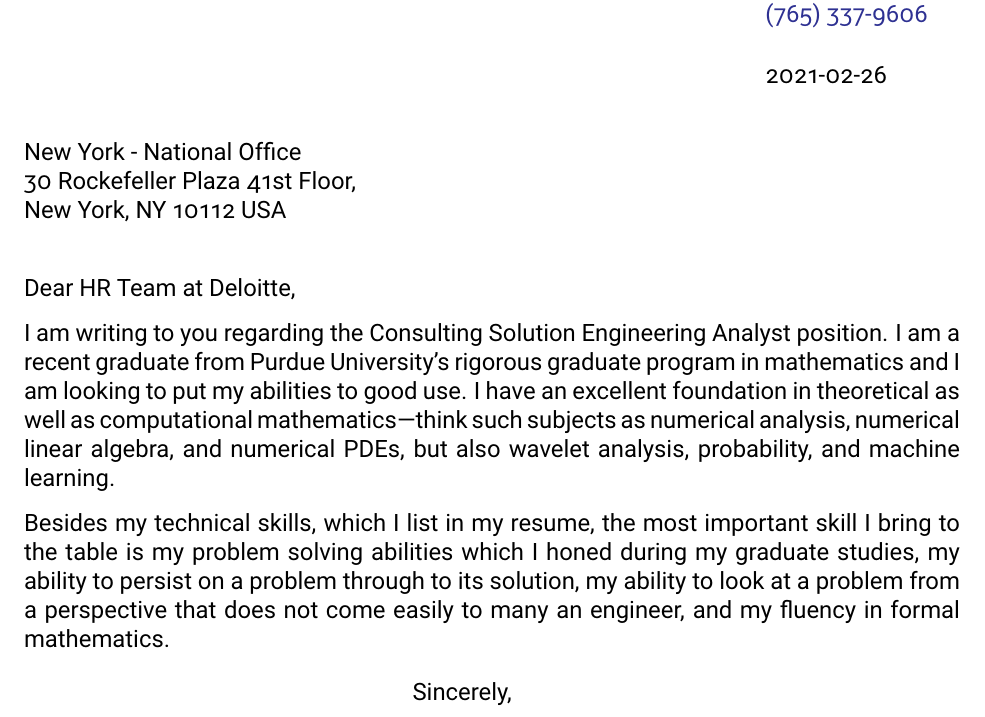
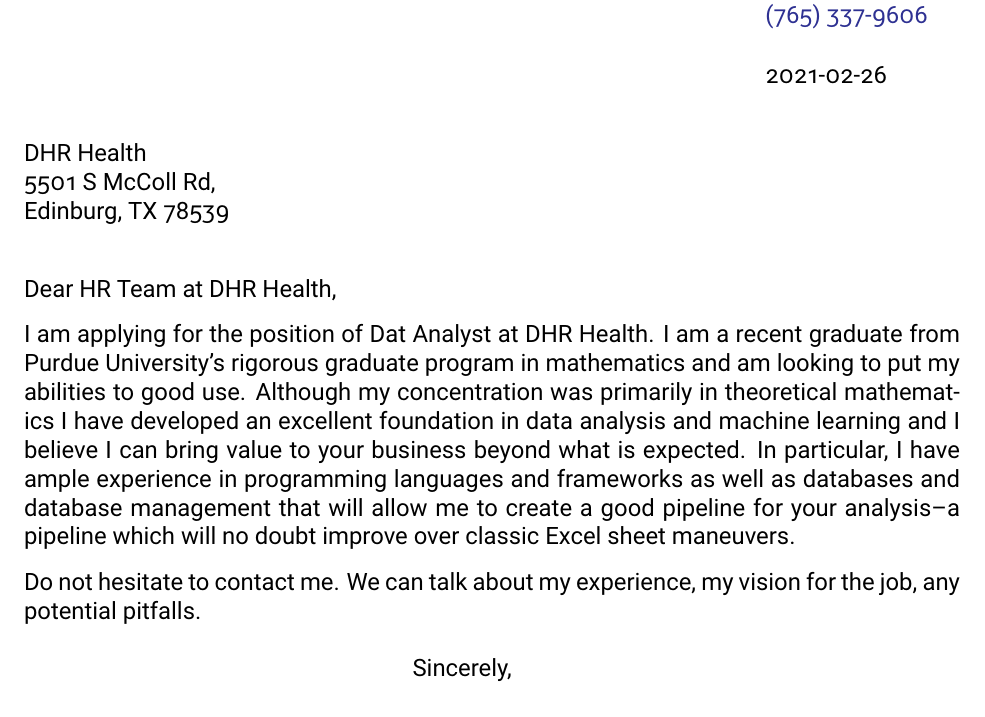
Before and after one commit to cdrlos/Resume, a LaTeX letter (cs-cover.tex): part of the page, cut so that both start at the same text. Compiled offline with pdfLaTeX.

Commit message:
embarrassing updates

```diff
--- a/cs-cover.tex
+++ b/cs-cover.tex
@@ -3,7 +3,7 @@
 \usepackage[usenames,dvipsnames]{color}
 \usepackage[hidelinks]{hyperref}
 \usepackage{datetime2}
-\def\verno{Deloitte \DTMDate\today}
+\def\verno{DHR Health \DTMDate\today}
 \hypersetup{colorlinks=true,
 urlcolor=Blue,
 pdftitle={Carlos Salinas - Cover Letter \verno},pdfauthor={Carlos Salinas}}
@@ -38,22 +38,27 @@
 {\href{tel:+17653379606}{(765) 337-9606}}\\[-15pt]}
 
 \begin{letter}{
-% Habitat for Humanity International\\
-% 285 Peachtree Center Ave NE\\
-% Suite 2700\\
-% Atlanta, GA 30303 USA\\
-New York - National Office\\
-30 Rockefeller Plaza 41st Floor,\\
-New York, NY 10112 USA
+DHR Health\\
+5501 S McColl Rd,\\
+Edinburg, TX 78539
 }
 
 \vfill % forces letterhead to top of page
 
-\opening{Dear HR Team at Deloitte,}
-    % I would be lying to you if I told you that working for a nonprofit organization has been anything but an afterthought for me; a career I did not consider very seriously. But recent developments in how I see the world and how I see the exploitation user-generated data for the sake of profit (and often at the expense of real human beings) has forced me to seriously reconsider my career aspirations.
-I am writing to you regarding the Consulting Solution Engineering Analyst position. I am a recent graduate from Purdue University's rigorous graduate program in mathematics and I am looking to put my abilities to good use. I have an excellent foundation in theoretical as well as computational mathematics---think such subjects as numerical analysis, numerical linear algebra, and numerical PDEs, but also wavelet analysis, probability, and machine learning.
+\opening{Dear HR Team at DHR Health,}
 
-Besides my technical skills, which I list in my resume, the most important skill I bring to the table is my problem solving abilities which I honed during my graduate studies, my ability to persist on a problem through to its solution, my ability to look at a problem from a perspective that does not come easily to many an engineer, and my fluency in formal mathematics.
+I am applying for the position of Dat Analyst at DHR Health. I am a recent
+graduate from Purdue University's rigorous graduate program in mathematics and
+am looking to put my abilities to good use. Although my concentration was
+primarily in theoretical mathematics I have developed an excellent foundation
+in data analysis and machine learning and I believe I can bring value to your
+business beyond what is expected. In particular, I have ample experience in
+programming languages and frameworks as well as databases and database
+management that will allow me to create a good pipeline for your analysis--a
+pipeline which will no doubt improve over classic Excel sheet maneuvers.
+
+Do not hesitate to contact me. We can talk about my experience, my vision for
+the job, any potential pitfalls.
 
 \closing{Sincerely,\\[5pt]
 Carlos Salinas}
```
Also changed, not shown: cs-resume.tex (+24 -9 lines), cover-letters/dhr-health-analyst.pdf (added), cs-resume.pdf.
